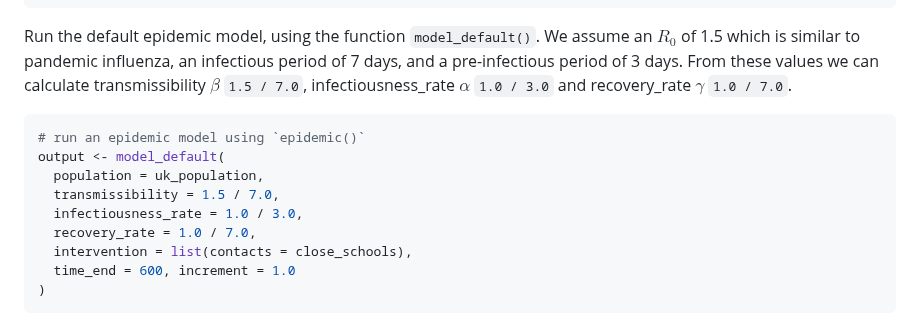
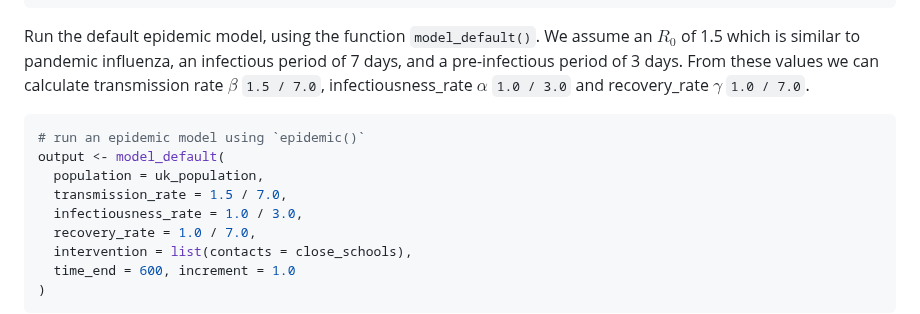
Before and after one commit to epiverse-trace/epidemics, a Markdown page: README.md, the part around the change. Rendered like a GitHub page.

Commit message:
Automatic readme update

```diff
--- a/README.md
+++ b/README.md
@@ -167,7 +167,7 @@ close_schools
 Run the default epidemic model, using the function `model_default()`. We
 assume an $R_0$ of 1.5 which is similar to pandemic influenza, an
 infectious period of 7 days, and a pre-infectious period of 3 days. From
-these values we can calculate transmissibility $\beta$ `1.5 / 7.0`,
+these values we can calculate transmission rate $\beta$ `1.5 / 7.0`,
 infectiousness_rate $\alpha$ `1.0 / 3.0` and recovery_rate $\gamma$
 `1.0 / 7.0`.
 
@@ -175,7 +175,7 @@ infectiousness_rate $\alpha$ `1.0 / 3.0` and recovery_rate $\gamma$
 # run an epidemic model using `epidemic()`
 output <- model_default(
   population = uk_population,
-  transmissibility = 1.5 / 7.0,
+  transmission_rate = 1.5 / 7.0,
   infectiousness_rate = 1.0 / 3.0,
   recovery_rate = 1.0 / 7.0,
   intervention = list(contacts = close_schools),
```
